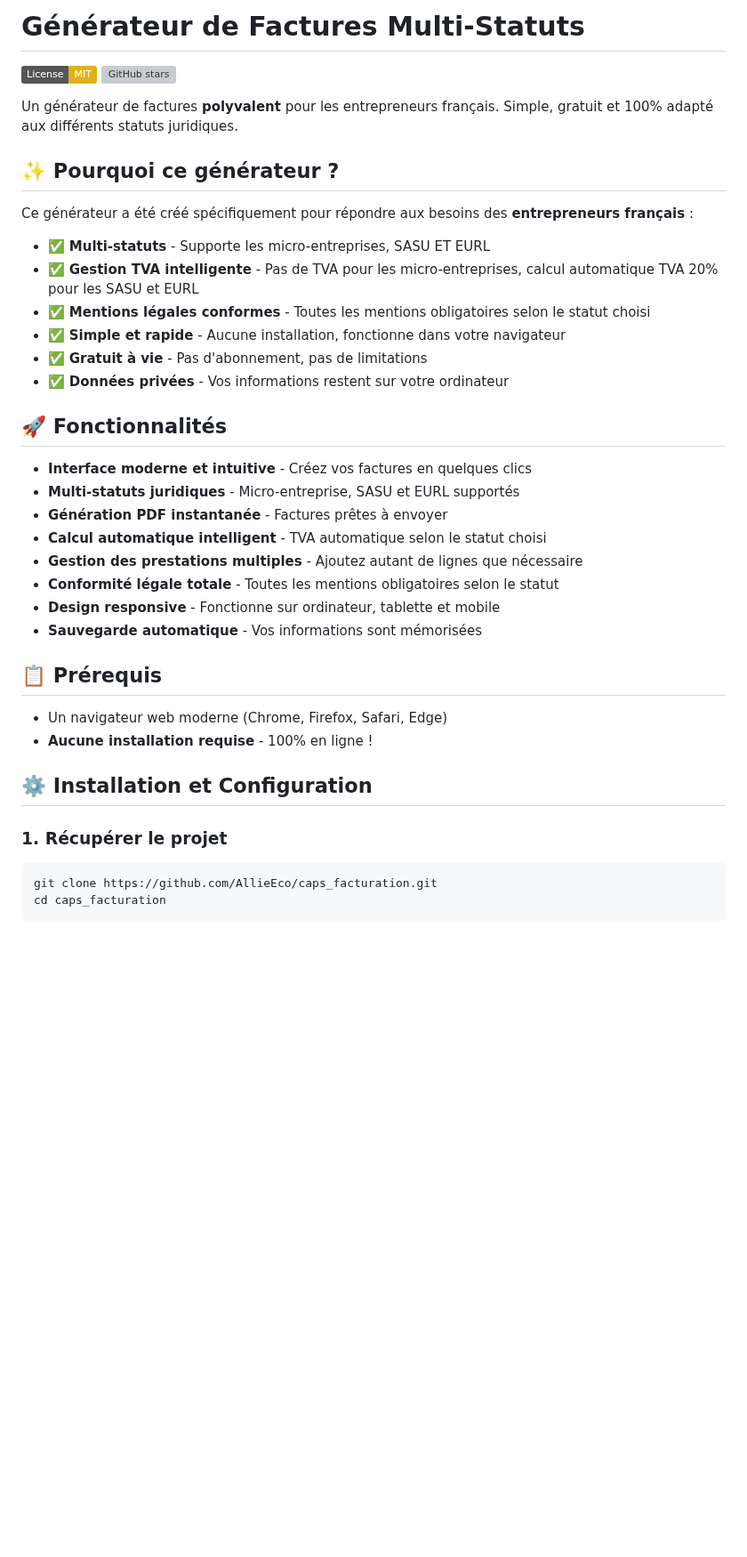
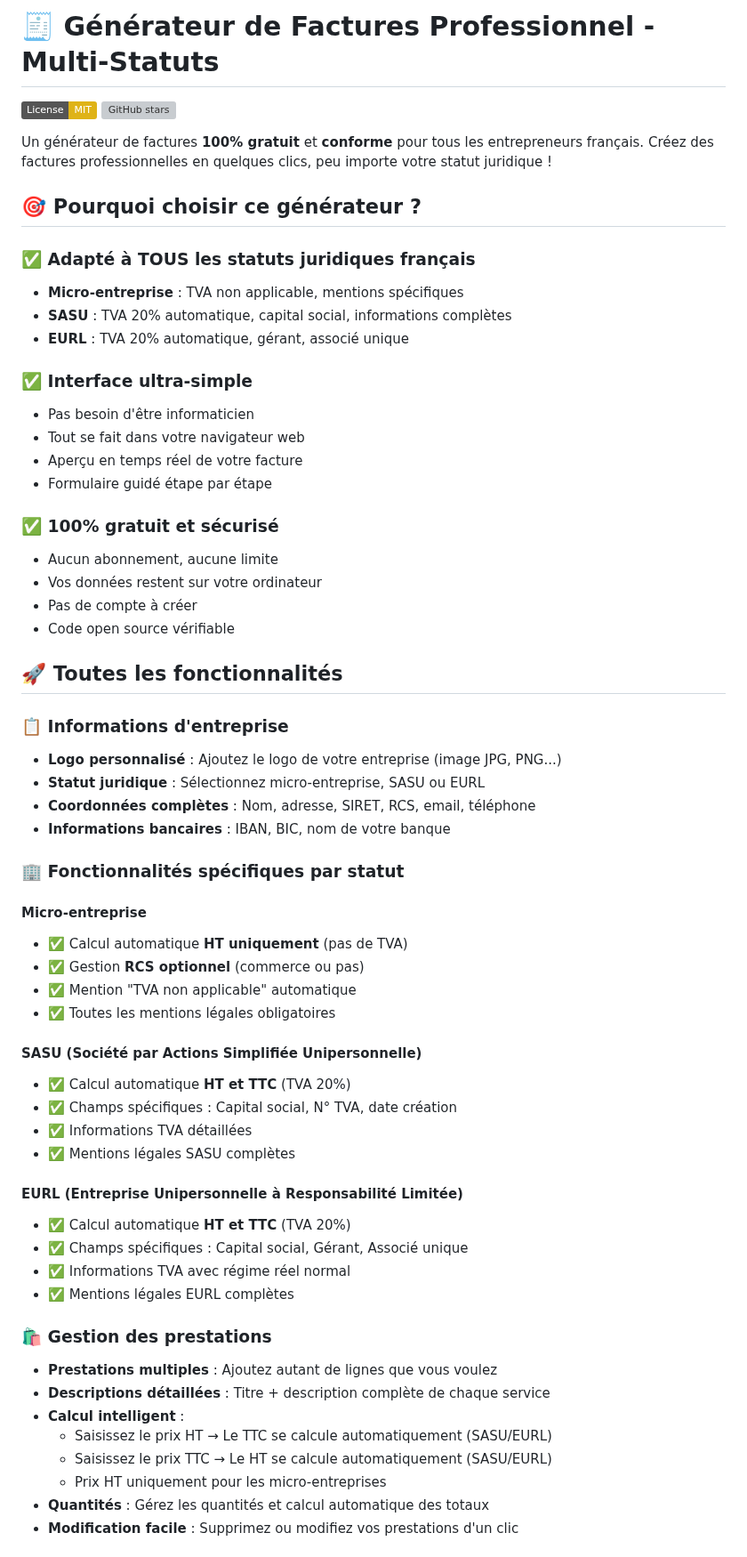
Before and after one commit to AllieEco/caps_facturation, a Markdown page: README.md, the part around one of its changes. Shown at 89% size. GitHub-like rendering; badges without logos; blank space fills up the shorter version; grey boxes are pictures that could not be loaded.

````diff
--- a/README.md
+++ b/README.md
@@ -1,41 +1,64 @@
-# Générateur de Factures Multi-Statuts
+# 🧾 Générateur de Factures Professionnel - Multi-Statuts
 
 [![License: MIT](https://img.shields.io/badge/License-MIT-yellow.svg)](https://opensource.org/licenses/MIT)
 [![GitHub stars](https://img.shields.io/github/stars/AllieEco/caps_facturation.svg?style=social)](https://github.com/AllieEco/caps_facturation/stargazers)
 
-Un générateur de factures **polyvalent** pour les entrepreneurs français. Simple, gratuit et 100% adapté aux différents statuts juridiques.
+Un générateur de factures **100% gratuit** et **conforme** pour tous les entrepreneurs français. Créez des factures professionnelles en quelques clics, peu importe votre statut juridique !
 
-## ✨ Pourquoi ce générateur ?
+## 🎯 Pourquoi choisir ce générateur ?
 
-Ce générateur a été créé spécifiquement pour répondre aux besoins des **entrepreneurs français** :
+### ✅ **Adapté à TOUS les statuts juridiques français**
+- **Micro-entreprise** : TVA non applicable, mentions spécifiques
+- **SASU** : TVA 20% automatique, capital social, informations complètes
+- **EURL** : TVA 20% automatique, gérant, associé unique
 
-- ✅ **Multi-statuts** - Supporte les micro-entreprises, SASU ET EURL
-- ✅ **Gestion TVA intelligente** - Pas de TVA pour les micro-entreprises, calcul automatique TVA 20% pour les SASU et EURL
-- ✅ **Mentions légales conformes** - Toutes les mentions obligatoires selon le statut choisi
-- ✅ **Simple et rapide** - Aucune installation, fonctionne dans votre navigateur
-- ✅ **Gratuit à vie** - Pas d'abonnement, pas de limitations
-- ✅ **Données privées** - Vos informations restent sur votre ordinateur
+### ✅ **Interface ultra-simple**
+- Pas besoin d'être informaticien
+- Tout se fait dans votre navigateur web
+- Aperçu en temps réel de votre facture
+- Formulaire guidé étape par étape
 
-## 🚀 Fonctionnalités
+### ✅ **100% gratuit et sécurisé**
+- Aucun abonnement, aucune limite
+- Vos données restent sur votre ordinateur
+- Pas de compte à créer
+- Code open source vérifiable
 
-- **Interface moderne et intuitive** - Créez vos factures en quelques clics
-- **Multi-statuts juridiques** - Micro-entreprise, SASU et EURL supportés
-- **Génération PDF instantanée** - Factures prêtes à envoyer
-- **Calcul automatique intelligent** - TVA automatique selon le statut choisi
-- **Gestion des prestations multiples** - Ajoutez autant de lignes que nécessaire
-- **Conformité légale totale** - Toutes les mentions obligatoires selon le statut
-- **Design responsive** - Fonctionne sur ordinateur, tablette et mobile
-- **Sauvegarde automatique** - Vos informations sont mémorisées
+## 🚀 Toutes les fonctionnalités
 
-## 📋 Prérequis
+### 📋 **Informations d'entreprise**
+- **Logo personnalisé** : Ajoutez le logo de votre entreprise (image JPG, PNG...)
+- **Statut juridique** : Sélectionnez micro-entreprise, SASU ou EURL
+- **Coordonnées complètes** : Nom, adresse, SIRET, RCS, email, téléphone
+- **Informations bancaires** : IBAN, BIC, nom de votre banque
 
-- Un navigateur web moderne (Chrome, Firefox, Safari, Edge)
-- **Aucune installation requise** - 100% en ligne !
+### 🏢 **Fonctionnalités spécifiques par statut**
 
-## ⚙️ Installation et Configuration
+#### **Micro-entreprise**
+- ✅ Calcul automatique **HT uniquement** (pas de TVA)
+- ✅ Gestion **RCS optionnel** (commerce ou pas)
+- ✅ Mention "TVA non applicable" automatique
+- ✅ Toutes les mentions légales obligatoires
 
-### 1. Récupérer le projet
+#### **SASU (Société par Actions Simplifiée Unipersonnelle)**
+- ✅ Calcul automatique **HT et TTC** (TVA 20%)
+- ✅ Champs spécifiques : Capital social, N° TVA, date création
+- ✅ Informations TVA détaillées
+- ✅ Mentions légales SASU complètes
 
-```bash
-git clone https://github.com/AllieEco/caps_facturation.git
-cd caps_facturation
+#### **EURL (Entreprise Unipersonnelle à Responsabilité Limitée)**
+- ✅ Calcul automatique **HT et TTC** (TVA 20%)
+- ✅ Champs spécifiques : Capital social, Gérant, Associé unique
+- ✅ Informations TVA avec régime réel normal
+- ✅ Mentions légales EURL complètes
+
+### 🛍️ **Gestion des prestations**
+- **Prestations multiples** : Ajoutez autant de lignes que vous voulez
+- **Descriptions détaillées** : Titre + description complète de chaque service
+- **Calcul intelligent** :
+  - Saisissez le prix HT → Le TTC se calcule automatiquement (SASU/EURL)
+  - Saisissez le prix TTC → Le HT se calcule automatiquement (SASU/EURL)
+  - Prix HT uniquement pour les micro-entreprises
+- **Quantités** : Gérez les quantités et calcul automatique des totaux
+- **Modification facile** : Supprimez ou modifiez vos prestations d'un clic
+
````
Also changed, not shown: other parts of README.md (+173 -100 lines).
